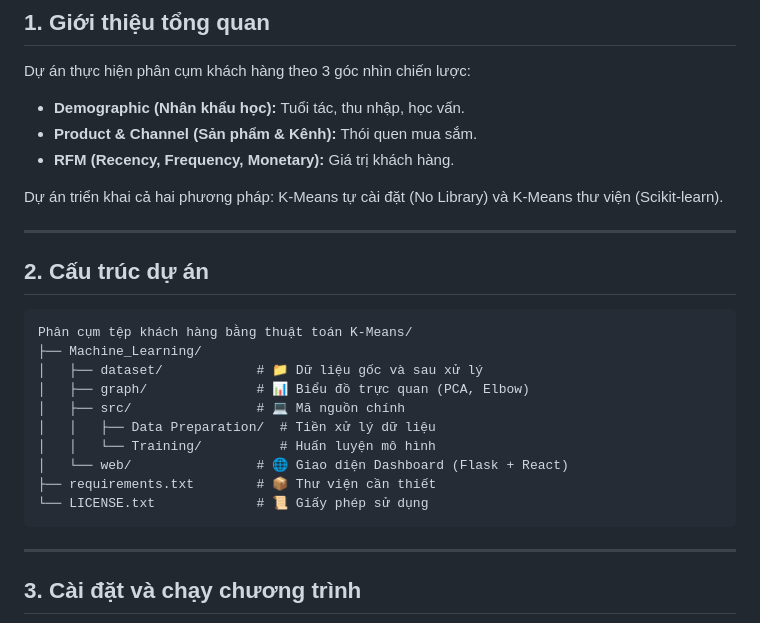
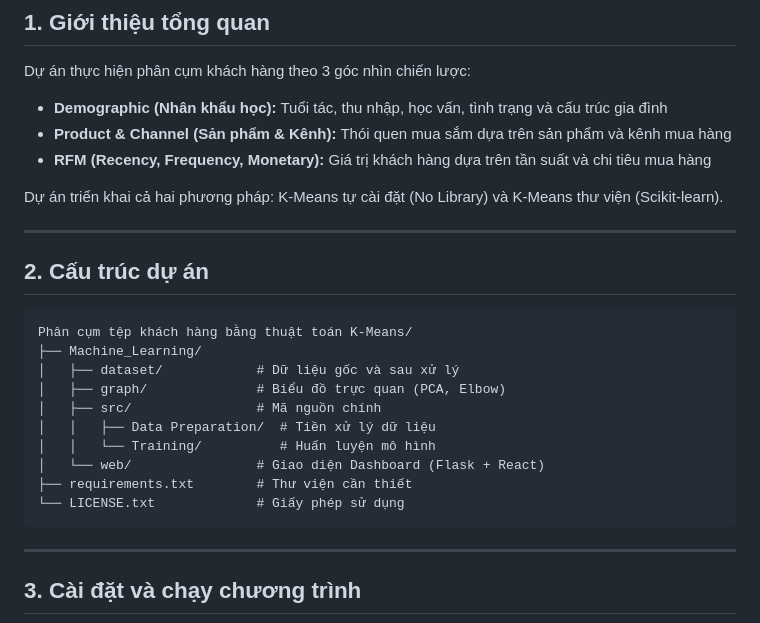
Before and after one commit to GonhNiel05/PhanCumtTepKhachHang_K-Means, a Markdown page: README.md, the part around the change. GitHub-like rendering.

````diff
--- a/README.md
+++ b/README.md
@@ -18,9 +18,9 @@ Dự án này tập trung vào việc phân tích và phân cụm khách hàng d
 ## 1. Giới thiệu tổng quan
 
 Dự án thực hiện phân cụm khách hàng theo 3 góc nhìn chiến lược:
-- **Demographic (Nhân khẩu học):** Tuổi tác, thu nhập, học vấn.
-- **Product & Channel (Sản phẩm & Kênh):** Thói quen mua sắm.
-- **RFM (Recency, Frequency, Monetary):** Giá trị khách hàng.
+- **Demographic (Nhân khẩu học):** Tuổi tác, thu nhập, học vấn, tình trạng và cấu trúc gia đình
+- **Product & Channel (Sản phẩm & Kênh):** Thói quen mua sắm dựa trên sản phẩm và kênh mua hàng
+- **RFM (Recency, Frequency, Monetary):** Giá trị khách hàng dựa trên tần suất và chi tiêu mua hàng
 
 Dự án triển khai cả hai phương pháp: K-Means tự cài đặt (No Library) và K-Means thư viện (Scikit-learn).
 
@@ -31,14 +31,14 @@ Dự án triển khai cả hai phương pháp: K-Means tự cài đặt (No Libr
 ```
 Phân cụm tệp khách hàng bằng thuật toán K-Means/
 ├── Machine_Learning/
-│   ├── dataset/            # 📁 Dữ liệu gốc và sau xử lý
-│   ├── graph/              # 📊 Biểu đồ trực quan (PCA, Elbow)
-│   ├── src/                # 💻 Mã nguồn chính
+│   ├── dataset/            # Dữ liệu gốc và sau xử lý
+│   ├── graph/              # Biểu đồ trực quan (PCA, Elbow)
+│   ├── src/                # Mã nguồn chính
 │   │   ├── Data Preparation/  # Tiền xử lý dữ liệu
 │   │   └── Training/          # Huấn luyện mô hình
-│   └── web/                # 🌐 Giao diện Dashboard (Flask + React)
-├── requirements.txt        # 📦 Thư viện cần thiết
-└── LICENSE.txt             # 📜 Giấy phép sử dụng
+│   └── web/                # Giao diện Dashboard (Flask + React)
+├── requirements.txt        # Thư viện cần thiết
+└── LICENSE.txt             # Giấy phép sử dụng
 ```
 
 ---
````
